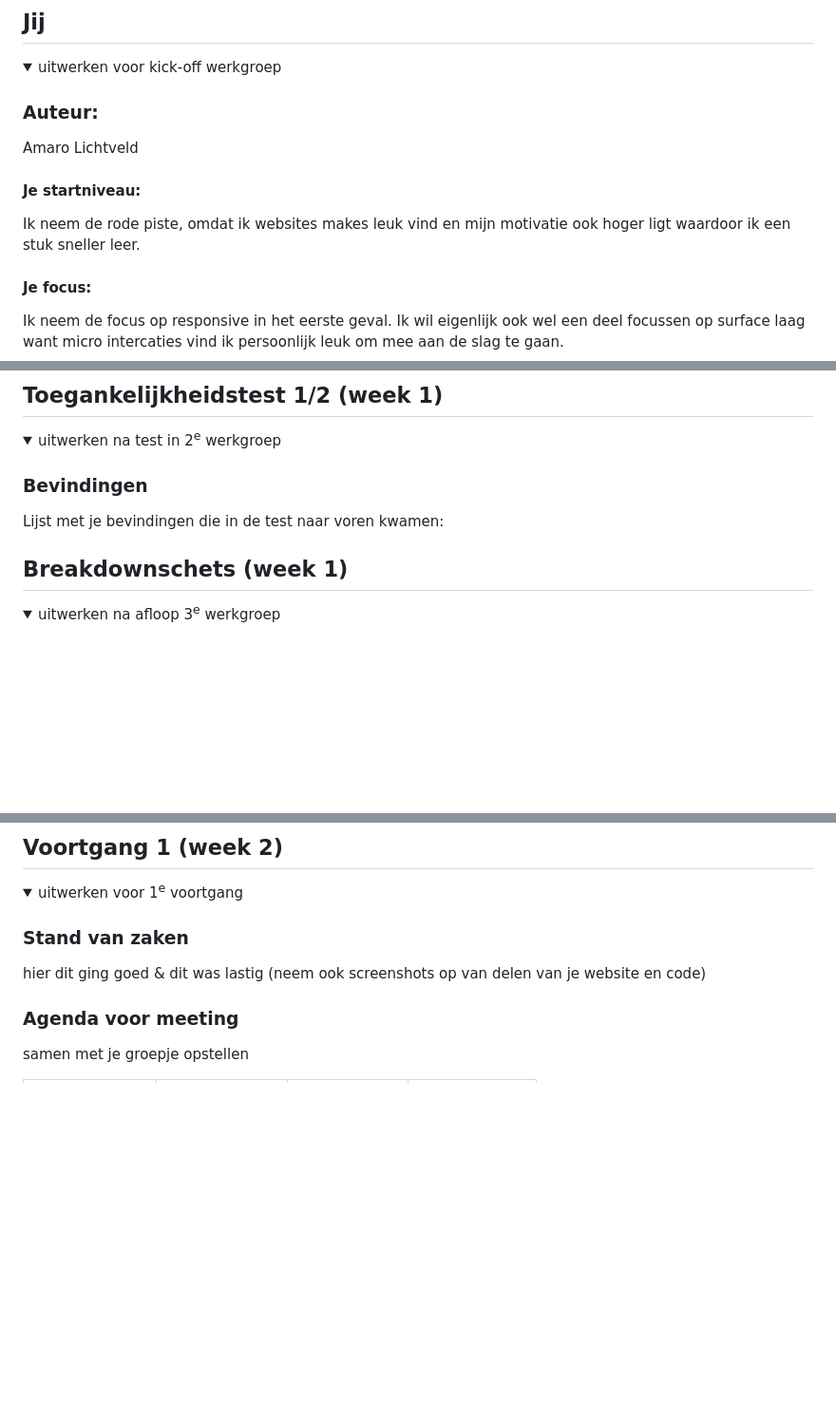
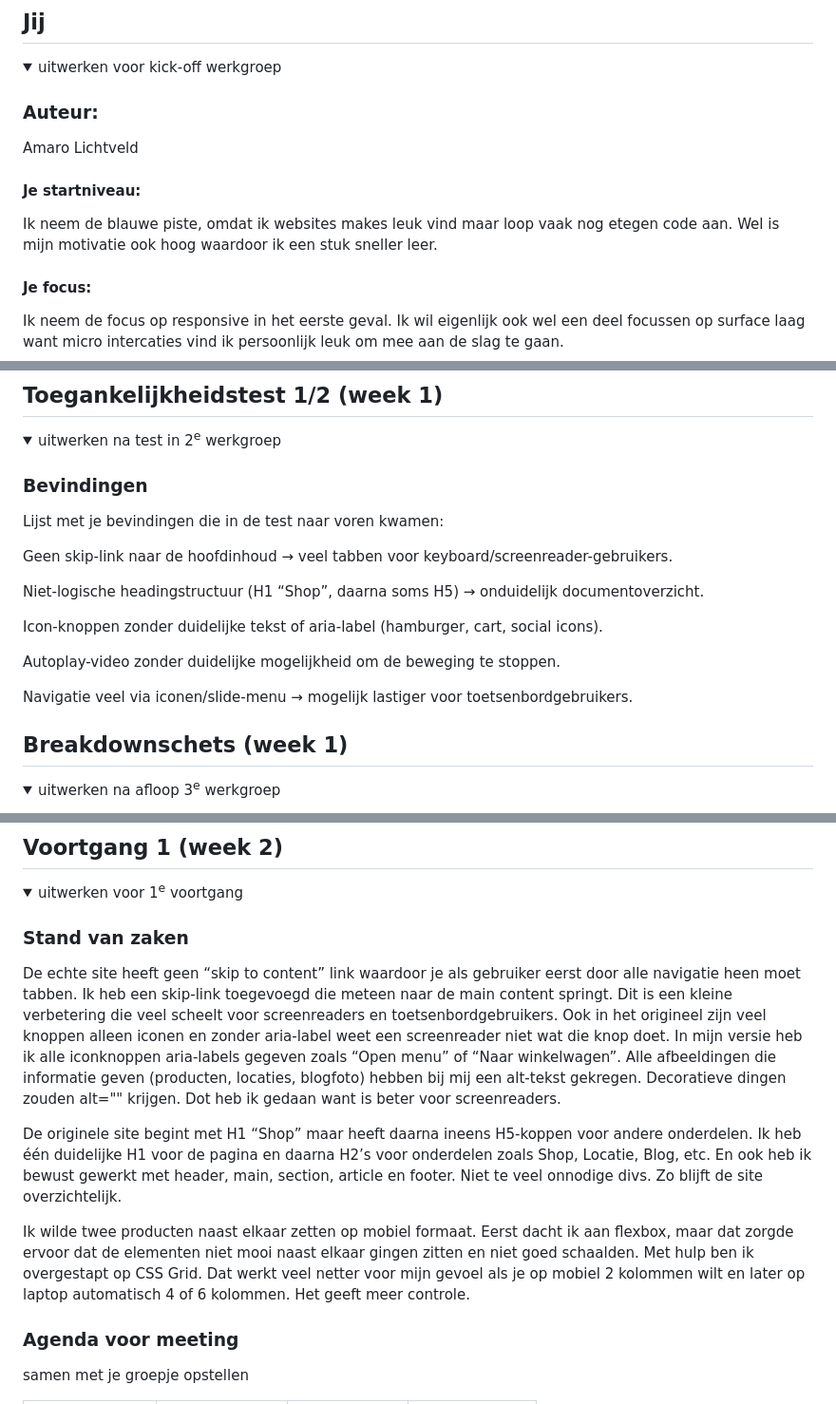
Before and after one commit to Karyjera/FED, a Markdown page: README.md, 3 parts joined by grey strips. Shown at 95% size. Rendered like a GitHub page; folded sections open; blank space fills up the shorter version.

```diff
--- a/README.md
+++ b/README.md
@@ -19,7 +19,7 @@ Nb. Door *open* toe te voegen aan een *details* element kun je deze standaard op
   Amaro Lichtveld
 
   #### Je startniveau:
-  Ik neem de rode piste, omdat ik websites makes leuk vind en mijn motivatie ook hoger ligt waardoor ik een stuk sneller leer.
+  Ik neem de blauwe piste, omdat ik websites makes leuk vind maar loop vaak nog etegen code aan. Wel is mijn motivatie ook hoog waardoor ik een stuk sneller leer.
 
   #### Je focus:
   Ik neem de focus op responsive in het eerste geval. Ik wil eigenlijk ook wel een deel focussen op surface laag want micro intercaties vind ik persoonlijk leuk om mee aan de slag te gaan.
@@ -58,6 +58,16 @@ https://backtoblackcoffee.nl/
   ### Bevindingen
   Lijst met je bevindingen die in de test naar voren kwamen:
 
+Geen skip-link naar de hoofdinhoud → veel tabben voor keyboard/screenreader-gebruikers.
+
+Niet-logische headingstructuur (H1 “Shop”, daarna soms H5) → onduidelijk documentoverzicht.
+
+Icon-knoppen zonder duidelijke tekst of aria-label (hamburger, cart, social icons).
+
+Autoplay-video zonder duidelijke mogelijkheid om de beweging te stoppen.
+
+Navigatie veel via iconen/slide-menu → mogelijk lastiger voor toetsenbordgebruikers.
+
 </details>
 
 
@@ -88,8 +98,15 @@ https://backtoblackcoffee.nl/
   <summary>uitwerken voor 1<sup>e</sup> voortgang</summary>
 
   ### Stand van zaken
-  hier dit ging goed & dit was lastig (neem ook screenshots op van delen van je website en code)
+De echte site heeft geen “skip to content” link waardoor je als gebruiker eerst door alle navigatie heen moet tabben. Ik heb een skip-link toegevoegd die meteen naar de main content springt. Dit is een kleine verbetering die veel scheelt voor screenreaders en toetsenbordgebruikers. Ook in het origineel zijn veel knoppen alleen iconen en zonder aria-label weet een screenreader niet wat die knop doet.
+In mijn versie heb ik alle iconknoppen aria-labels gegeven zoals “Open menu” of “Naar winkelwagen”.
+Alle afbeeldingen die informatie geven (producten, locaties, blogfoto) hebben bij mij een alt-tekst gekregen. Decoratieve dingen zouden alt="" krijgen. Dot heb ik gedaan want is beter voor screenreaders.
 
+De originele site begint met H1 “Shop” maar heeft daarna ineens H5-koppen voor andere onderdelen.
+Ik heb één duidelijke H1 voor de pagina en daarna H2’s voor onderdelen zoals Shop, Locatie, Blog, etc. En ook heb ik bewust gewerkt met header, main, section, article en footer. Niet te veel onnodige divs. Zo blijft de site overzichtelijk.
+
+Ik wilde twee producten naast elkaar zetten op mobiel formaat. Eerst dacht ik aan flexbox, maar dat zorgde ervoor dat de elementen niet mooi naast elkaar gingen zitten en niet goed schaalden.
+Met hulp ben ik overgestapt op CSS Grid. Dat werkt veel netter voor mijn gevoel als je op mobiel 2 kolommen wilt en later op laptop automatisch 4 of 6 kolommen. Het geeft meer controle.
 
   ### Agenda voor meeting
   samen met je groepje opstellen
```
